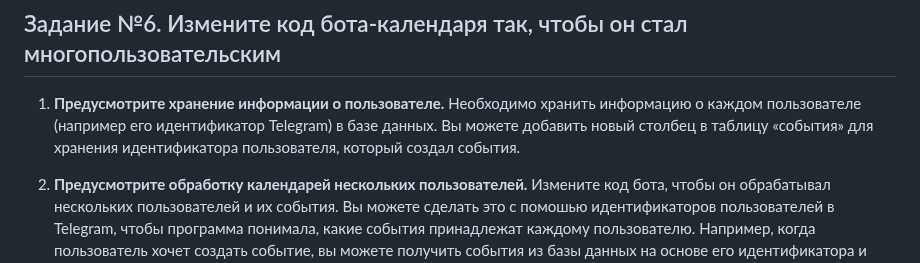
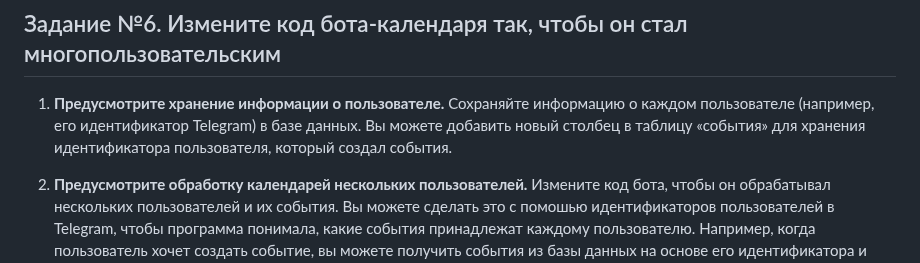
Before and after one commit to tsirina2/Python_TelegramBot_Tsareva, a Markdown page: README.md, the part around the change. GitHub-like rendering.

```diff
--- a/README.md
+++ b/README.md
@@ -349,7 +349,7 @@
 
 ## Задание №6. Измените код бота-календаря так, чтобы он стал многопользовательским
 1. **Предусмотрите хранение информации о пользователе.**
-   Необходимо хранить информацию о каждом пользователе (например его идентификатор Telegram) в базе данных. Вы можете добавить новый столбец в таблицу «события» для хранения идентификатора пользователя, который создал события.
+   Сохраняйте  информацию о каждом пользователе (например, его идентификатор Telegram) в базе данных. Вы можете добавить новый столбец в таблицу «события» для хранения идентификатора пользователя, который создал события.
 
 3. **Предусмотрите обработку календарей нескольких пользователей.**
    Измените код бота, чтобы он обрабатывал нескольких пользователей и их события. Вы можете сделать это с помошью идентификаторов пользователей в Telegram, чтобы программа понимала, какие события принадлежат каждому пользователю. Например, когда пользователь хочет создать событие, вы можете получить события из базы данных на основе его идентификатора и отобразить только его события.
```
